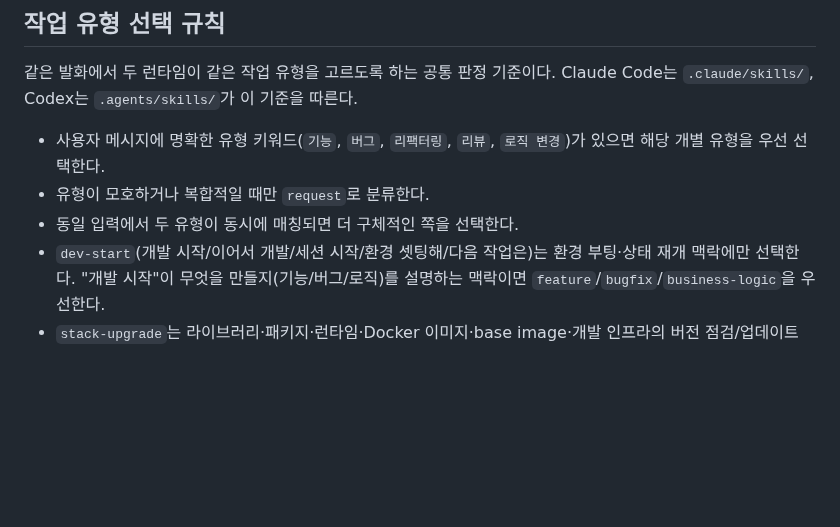
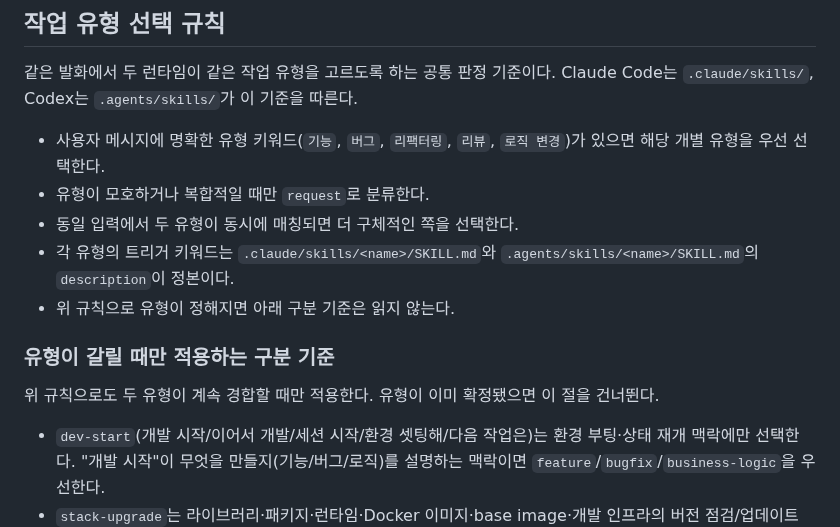
Before and after one commit to skyuav-beep/claude-agent-templete, a Markdown page: AGENTS.md, the part around the change. Rendered like a GitHub page; blank space fills up the shorter version.

Commit message:
docs: 작업 유형 판정 세부 기준을 조건부 절로 분리 (#55)
상위 판정 규칙 3개로 유형이 정해지면 기능별 세부 구분 5개는 읽지
않도록 `### 유형이 갈릴 때만 적용하는 구분 기준` 하위 절로 내렸다.
문장은 삭제하지 않아 Claude/Codex 판정 근거는 동일하게 유지된다.


Claude-Session: https://claude.ai/code/session_011WcoBPmfT52r9b9UtUXSYu

Co-authored-by: Claude Opus 5 (1M context) <noreply@anthropic.com>

```diff
--- a/AGENTS.md
+++ b/AGENTS.md
@@ -84,6 +84,13 @@ Claude Code는 `.claude/skills/`, Codex는 `.agents/skills/`가 이 기준을
 - 사용자 메시지에 명확한 유형 키워드(`기능`, `버그`, `리팩터링`, `리뷰`, `로직 변경`)가 있으면 해당 개별 유형을 우선 선택한다.
 - 유형이 모호하거나 복합적일 때만 `request`로 분류한다.
 - 동일 입력에서 두 유형이 동시에 매칭되면 더 구체적인 쪽을 선택한다.
+- 각 유형의 트리거 키워드는 `.claude/skills/<name>/SKILL.md`와 `.agents/skills/<name>/SKILL.md`의 `description`이 정본이다.
+- 위 규칙으로 유형이 정해지면 아래 구분 기준은 읽지 않는다.
+
+### 유형이 갈릴 때만 적용하는 구분 기준
+
+위 규칙으로도 두 유형이 계속 경합할 때만 적용한다. 유형이 이미 확정됐으면 이 절을 건너뛴다.
+
 - `dev-start`(개발 시작/이어서 개발/세션 시작/환경 셋팅해/다음 작업은)는 환경 부팅·상태 재개 맥락에만 선택한다. "개발 시작"이 무엇을 만들지(기능/버그/로직)를 설명하는 맥락이면 `feature`/`bugfix`/`business-logic`을 우선한다.
 - `stack-upgrade`는 라이브러리·패키지·런타임·Docker 이미지·base image·개발 인프라의 버전 점검/업데이트 맥락에 선택한다. 단순 개발환경 기동은 `dev-start`, 기능 구현은 `feature`를 우선한다.
 - `git-cleanup`(깃 정리/커밋 정리/PR 정리/브랜치 정리/마무리)은 이미 한 작업의 Git 상태를 마무리하는 맥락에만 선택한다. 코드 정리·구조 개선은 `refactor`, 개발 재개는 `dev-start`를 우선한다.
```
Also changed, not shown: STATE.md (+1 -0 lines).
